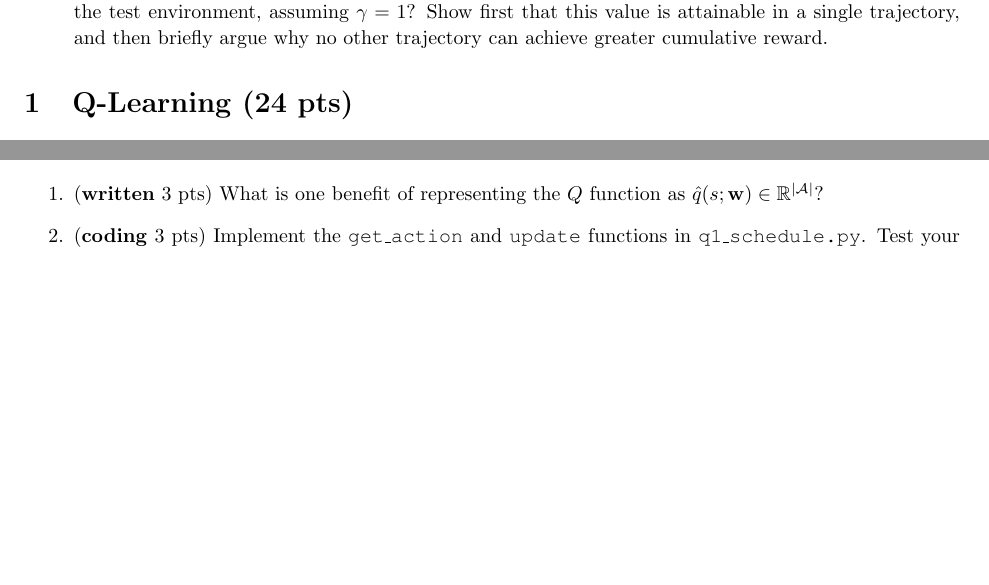
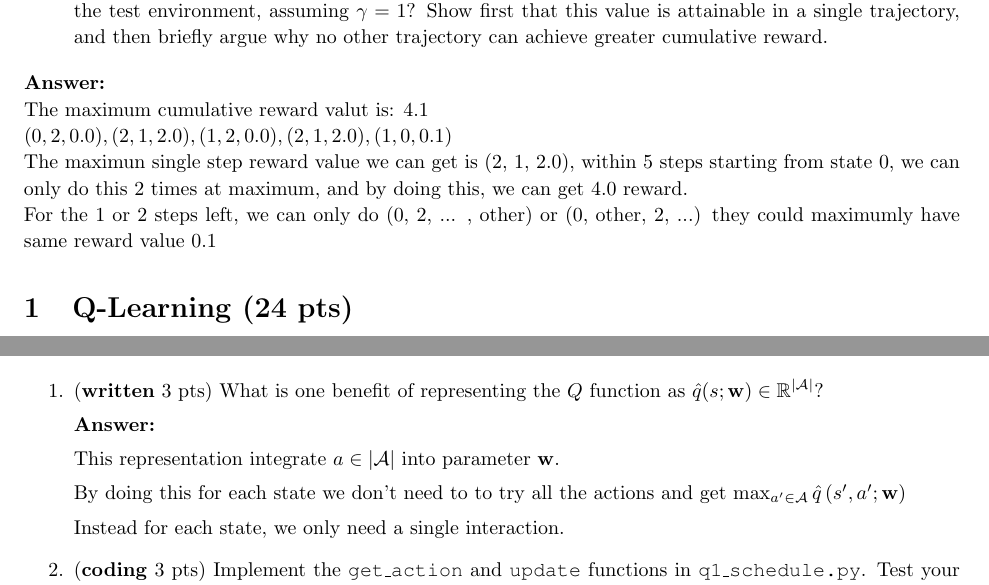
Before and after one commit to ksang/cs234-assignments, a LaTeX problem sheet (assignment2_written/handout/main.tex): two parts of pages 3 and 4 of 8 before the commit and two parts of pages 3 and 4 of 9 after it, joined at a grey line, cut so that both start at the same text, the shorter picture padded with empty space. Compiled offline with pdfLaTeX.

Commit message:
assigument 2 q1 coding

```diff
--- a/assignment2_written/handout/main.tex
+++ b/assignment2_written/handout/main.tex
@@ -185,6 +185,15 @@ $s_0 = 0, a_0=1, R_0 = -0.2, s_1=1, a_1=2, R_1 = 0, s_2=2, a_2=4, R_2 = 0, s_3=2
 \item (\textbf{written} 6 pts) What is the maximum sum of rewards that can be achieved in a single trajectory in the test environment, assuming $\gamma = 1$? Show first that this value is attainable in a single trajectory, and then briefly argue why no other trajectory can achieve greater cumulative reward.
 \end{enumerate}
 
+\textbf{Answer:}
+
+The maximum cumulative reward valut is: 4.1
+
+$ {(0, 2, 0.0), (2, 1, 2.0), (1, 2, 0.0), (2, 1, 2.0), (1, 0, 0.1)} $
+
+The maximun single step reward value we can get is (2, 1, 2.0), within 5 steps starting from state 0, we can only do this 2 times at maximum, and by doing this, we can get 4.0 reward.
+
+For the 1 or 2 steps left, we can only do (0, 2, ... , other) or (0, other, 2, ...) they could maximumly have same reward value 0.1
 
 \section{Q-Learning (24 pts)}\label{q-learn}
 
@@ -243,6 +252,15 @@ We will now examine these assumptions and implement the $\epsilon$-greedy strate
 \begin{enumerate}
 
 \item (\textbf{written} 3 pts) What is one benefit of representing the $Q$ function as $\hat{q}(s; \mathbf{w}) \in \mathbb{R}^{|\mathcal{A}|}$?
+
+\textbf{Answer:}
+
+This representation integrate $a \in |\mathcal{A}|$ into parameter $\mathbf{w}$.
+
+By doing this for each state we don't need to to try all the actions and get $\max_{a' \in \mathcal{A}}\hat{q}\left(s', a'; \mathbf{w} \right)$
+
+Instead for each state, we only need a single interaction.
+
 
 \item (\textbf{coding} 3 pts) Implement the \texttt{get\_action} and \texttt{update} functions in \texttt{q1\_schedule.py}. Test your implementation by running \texttt{python q1\_schedule.py}.
 \end{enumerate}
```
Also changed, not shown: README.md, assignment2_written/handout/main.pdf, 1 other file.
